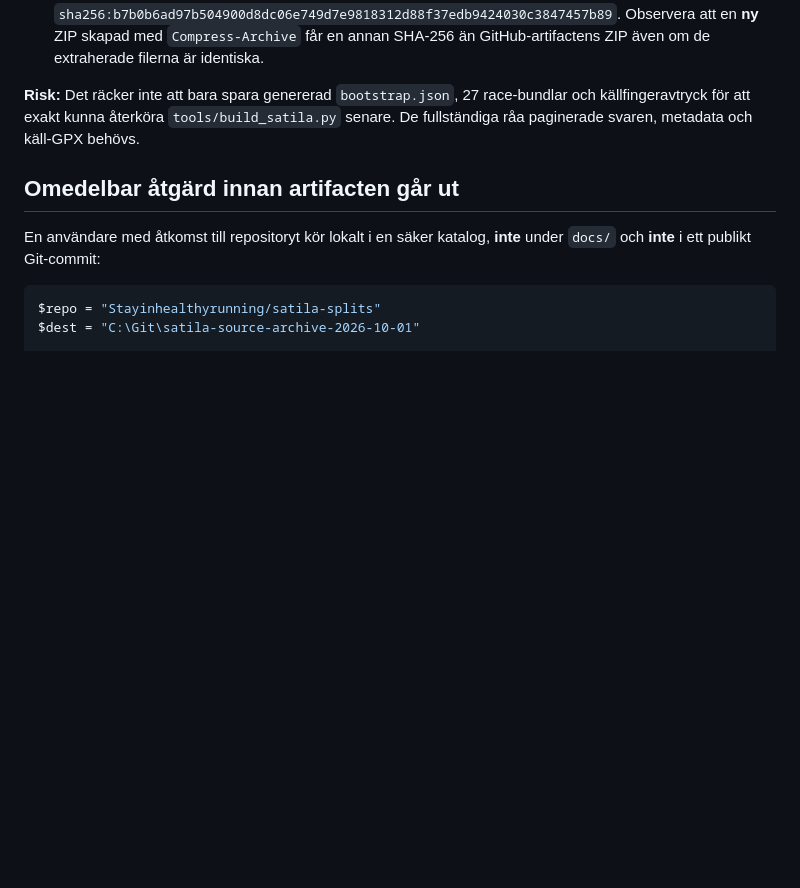
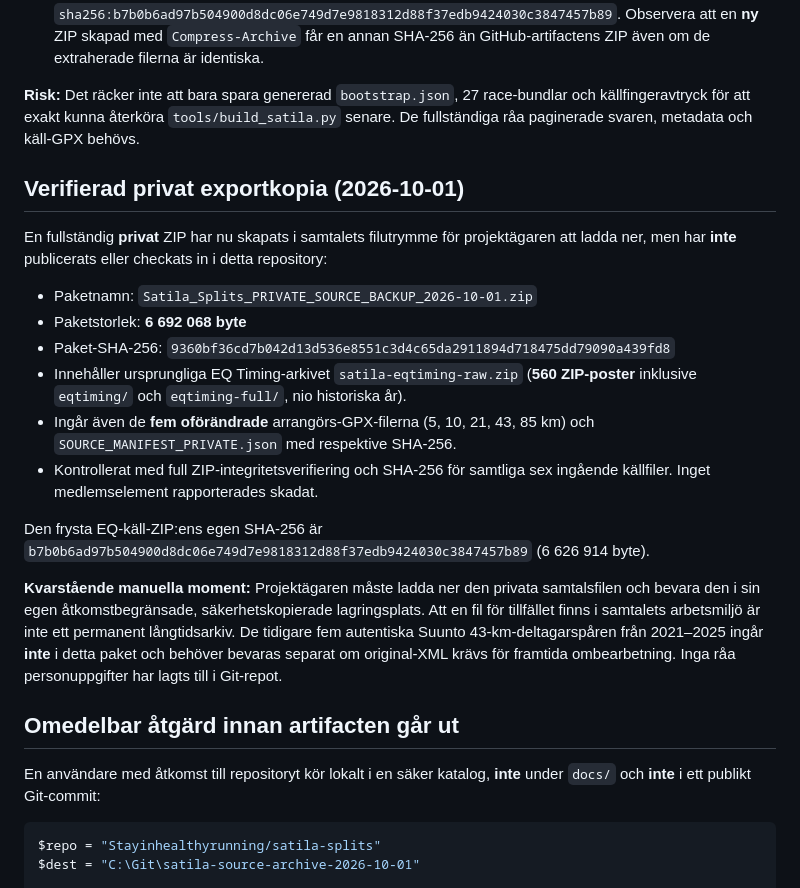
Before and after one commit to Stayinhealthyrunning/satila-splits, a Markdown page: reports/SOURCE_ARCHIVE_RETENTION_AND_RESTORE.md, the part around the change. GitHub-like rendering; blank space fills up the shorter version.

Commit message:
Source preservation: record verified private backup package and reproducible SHA-256 without committing raw source

```diff
--- a/reports/SOURCE_ARCHIVE_RETENTION_AND_RESTORE.md
+++ b/reports/SOURCE_ARCHIVE_RETENTION_AND_RESTORE.md
@@ -16,6 +16,23 @@ Den kuraterade databunten i `docs/data/` och dess kontroller i Git-repot ger en
 - Importen utfördes 2026-10-01. **Verifierad artifact-metadata:** `expires_at = 2026-10-31T05:09:48Z`, `expired = false` vid kontroll 2026-10-01. Ladda ned och verifiera en privat långtidskopia **senast 2026-10-25** så att det finns marginal inför sista utgångstid. ZIP-artifactens av GitHub angivna digest: `sha256:b7b0b6ad97b504900d8dc06e749d7e9818312d88f37edb9424030c3847457b89`. Observera att en **ny** ZIP skapad med `Compress-Archive` får en annan SHA-256 än GitHub-artifactens ZIP även om de extraherade filerna är identiska.
 
 **Risk:** Det räcker inte att bara spara genererad `bootstrap.json`, 27 race-bundlar och källfingeravtryck för att exakt kunna återköra `tools/build_satila.py` senare. De fullständiga råa paginerade svaren, metadata och käll-GPX behövs.
+
+## Verifierad privat exportkopia (2026-10-01)
+
+En fullständig **privat** ZIP har nu skapats i samtalets filutrymme för projektägaren att ladda ner, men har **inte** publicerats eller checkats in i detta repository:
+
+- Paketnamn: `Satila_Splits_PRIVATE_SOURCE_BACKUP_2026-10-01.zip`
+- Paketstorlek: **6 692 068 byte**
+- Paket-SHA-256: `9360bf36cd7b042d13d536e8551c3d4c65da2911894d718475dd79090a439fd8`
+- Innehåller ursprungliga EQ Timing-arkivet `satila-eqtiming-raw.zip` (**560 ZIP-poster** inklusive `eqtiming/` och `eqtiming-full/`, nio historiska år).
+- Ingår även de **fem oförändrade** arrangörs-GPX-filerna (5, 10, 21, 43, 85 km) och `SOURCE_MANIFEST_PRIVATE.json` med respektive SHA-256.
+- Kontrollerat med full ZIP-integritetsverifiering och SHA-256 för samtliga sex ingående källfiler. Inget medlemselement rapporterades skadat.
+
+Den frysta EQ-käll-ZIP:ens egen SHA-256 är
+`b7b0b6ad97b504900d8dc06e749d7e9818312d88f37edb9424030c3847457b89`
+(6 626 914 byte).
+
+**Kvarstående manuella moment:** Projektägaren måste ladda ner den privata samtalsfilen och bevara den i sin egen åtkomstbegränsade, säkerhetskopierade lagringsplats. Att en fil för tillfället finns i samtalets arbetsmiljö är inte ett permanent långtidsarkiv. De tidigare fem autentiska Suunto 43-km-deltagarspåren från 2021–2025 ingår **inte** i detta paket och behöver bevaras separat om original-XML krävs för framtida ombearbetning. Inga råa personuppgifter har lagts till i Git-repot.
 
 ## Omedelbar åtgärd innan artifacten går ut
 
```
